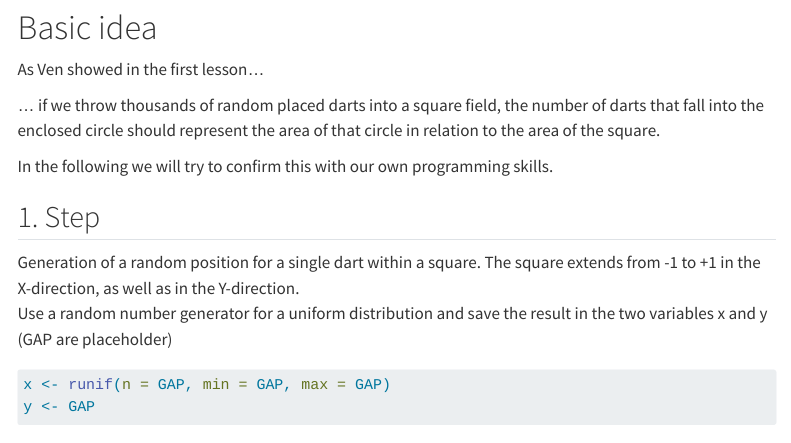
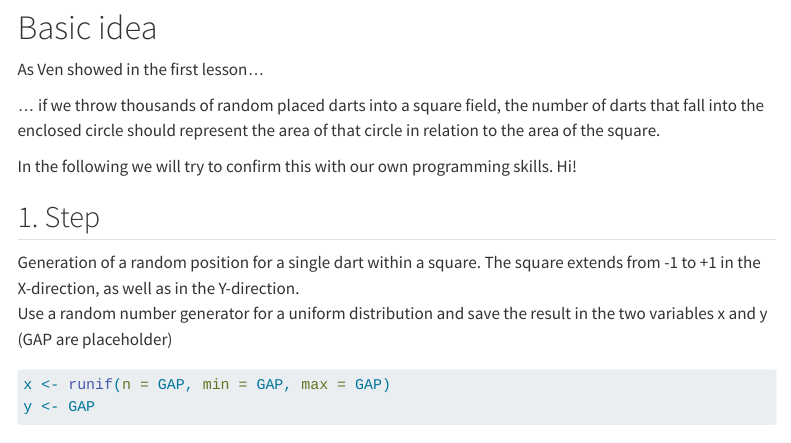
Before and after one commit to popov-lab/FS25-Scientific-Computing, a Quarto document (solutions/E001s_calculating_PI.qmd): the page in a window 1100 px wide, from 360 px down. Rendered offline with R 4.5, knitr and Pandoc in place of Quarto, with nearby package versions; code that draws random numbers runs with fixed seeds of ours; menus at the side of the page are left out.

Commit message:
example hi in solution

```diff
--- a/solutions/E001s_calculating_PI.qmd
+++ b/solutions/E001s_calculating_PI.qmd
@@ -25,7 +25,7 @@ As Ven showed in the first lesson...
 
 ... if we throw thousands of random placed darts into a square field, the number of darts that fall into the enclosed circle should represent the area of that circle in relation to the area of the square.
 
-In the following we will try to confirm this with our own programming skills.
+In the following we will try to confirm this with our own programming skills. Hi!
 
 ## 1. Step
 
```
